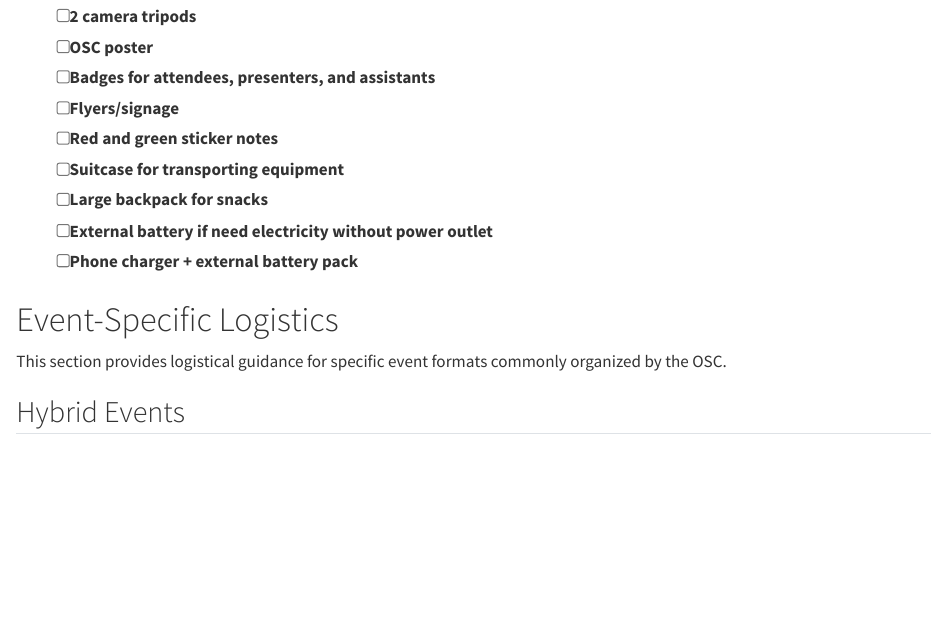
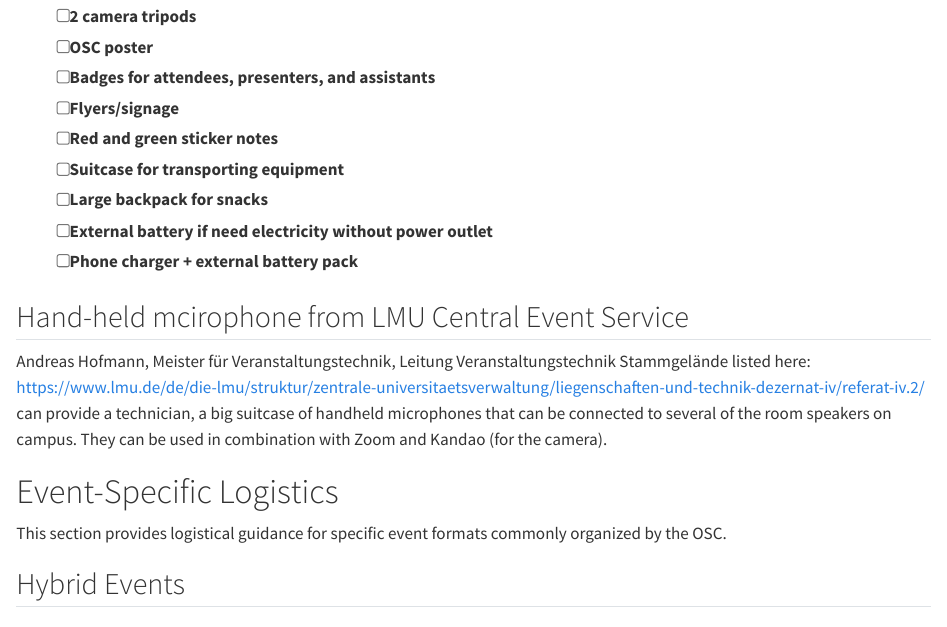
Before and after one commit to lmu-osc/manual, a Quarto document (osc-events/logistics.qmd): the page in a window 1100 px wide, from 1580 px down. Rendered offline with R 4.5, knitr and Pandoc in place of Quarto, with nearby package versions; drawn as R Markdown's standard HTML page in place of the format the file asks for.

Commit message:
added instructions for hand-held microphone to manual

```diff
--- a/osc-events/logistics.qmd
+++ b/osc-events/logistics.qmd
@@ -68,6 +68,10 @@ Install the following software in advance:
 - [ ] Large backpack for snacks
 - [ ] External battery if need electricity without power outlet
 - [ ] Phone charger + external battery pack
+
+## Hand-held mcirophone from LMU Central Event Service
+Andreas Hofmann, Meister für Veranstaltungstechnik, Leitung Veranstaltungstechnik Stammgelände listed here: https://www.lmu.de/de/die-lmu/struktur/zentrale-universitaetsverwaltung/liegenschaften-und-technik-dezernat-iv/referat-iv.2/
+can provide a technician, a big suitcase of handheld microphones that can be connected to several of the room speakers on campus. They can be used in combination with Zoom and Kandao (for the camera).
 
 :::
 
```
